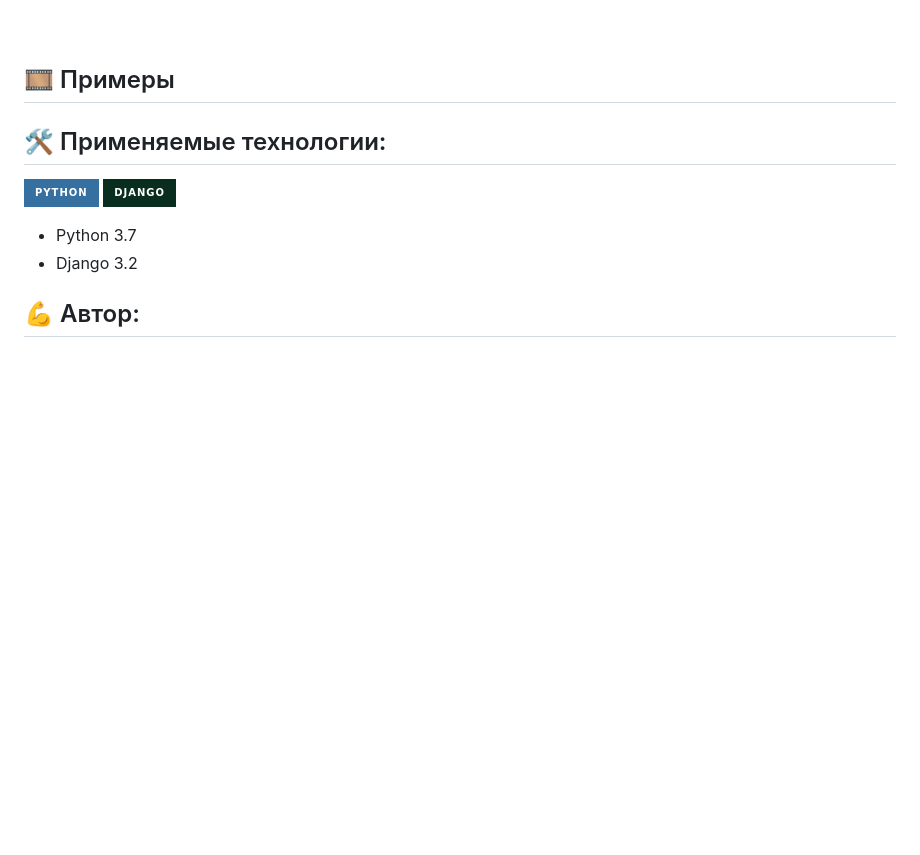
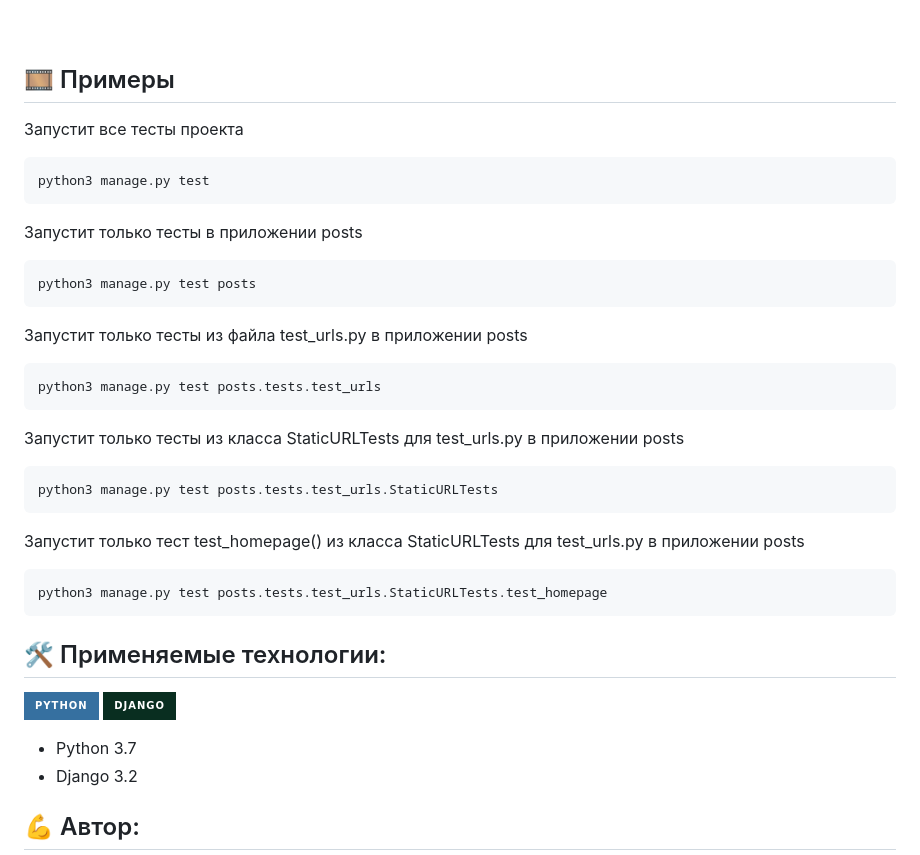
Before and after one commit to vglazasmotri/hw05_final, a Markdown page: README.md, the part around one of its changes. Rendered like a GitHub page; badges without logos; blank space fills up the shorter version.

Commit message:
Update README.md
Добавил примеры

````diff
--- a/README.md
+++ b/README.md
@@ -57,6 +55,33 @@ python manage.py test
 ## 🎞️ Примеры
 
 
+
+Запустит все тесты проекта
+```
+python3 manage.py test
+```
+
+Запустит только тесты в приложении posts
+```
+python3 manage.py test posts
+```
+
+Запустит только тесты из файла test_urls.py в приложении posts
+```
+python3 manage.py test posts.tests.test_urls
+```
+
+Запустит только тесты из класса StaticURLTests для test_urls.py в приложении posts
+```
+python3 manage.py test posts.tests.test_urls.StaticURLTests
+```
+
+Запустит только тест test_homepage()
+из класса StaticURLTests для test_urls.py в приложении posts
+```
+python3 manage.py test posts.tests.test_urls.StaticURLTests.test_homepage
+```
+
 ## 🛠️ Применяемые технологии:
 ![Python](https://img.shields.io/badge/python-3670A0?style=for-the-badge&logo=python&logoColor=ffdd54)
 ![Django](https://img.shields.io/badge/django-%23092E20.svg?style=for-the-badge&logo=django&logoColor=white)
````
Also changed, not shown: other parts of README.md (+2 -4 lines).
